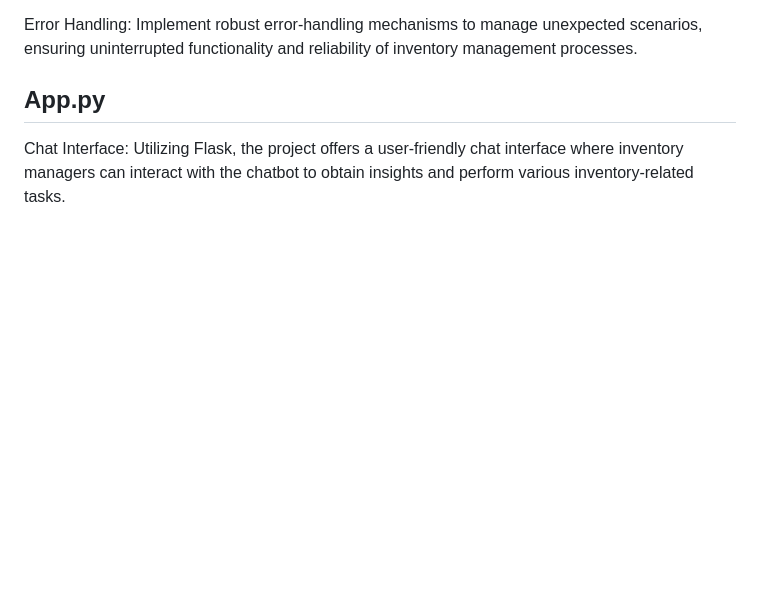
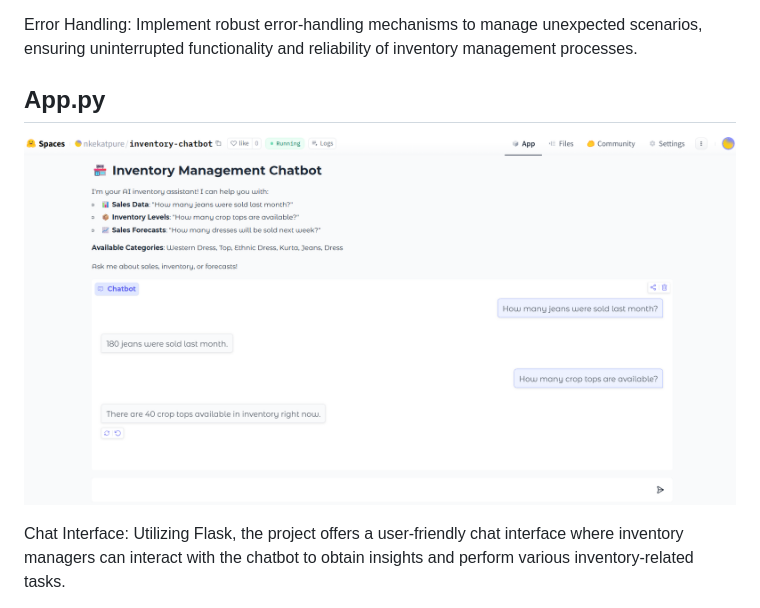
Before and after one commit to nidhi-kekatpure/AI-Demand-Forecasting-Chatbot-using-Python-Gradio, a Markdown page: README.md, the part around the change. GitHub-like rendering; blank space fills up the shorter version.

```diff
--- a/README.md
+++ b/README.md
@@ -50,6 +50,9 @@ Scalable Solutions: Ensure scalability by designing functions that can handle va
 
 Error Handling: Implement robust error-handling mechanisms to manage unexpected scenarios, ensuring uninterrupted functionality and reliability of inventory management processes.
 ## App.py
+
+![Dashboard Screenshot](img1.png)
+
 Chat Interface: Utilizing Flask, the project offers a user-friendly chat interface where inventory managers can interact with the chatbot to obtain insights and perform various inventory-related tasks.
 
 AI-Powered Conversational Agent: The chatbot is equipped with OpenAI's GPT-3.5 Turbo model, enabling it to understand user queries, provide contextually relevant responses, and handle complex conversations with natural language processing capabilities.
```
